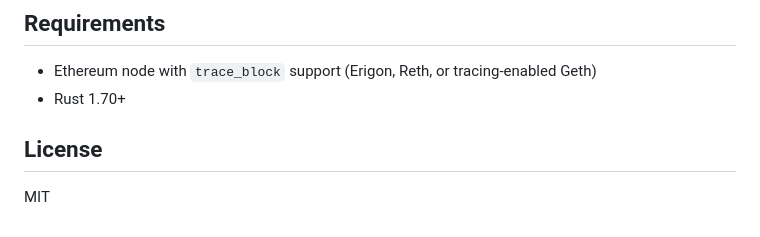
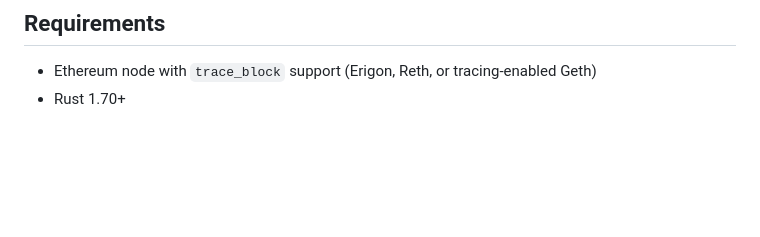
Before and after one commit to MiragePrivacy/blink, a Markdown page: README.md, the part around the change. Drawn GitHub-style; blank space fills up the shorter version.

Commit message:
docs: remove stale license section

```diff
--- a/README.md
+++ b/README.md
@@ -111,7 +111,3 @@ and per-chunk metadata including output file paths and sizes.
 
 - Ethereum node with `trace_block` support (Erigon, Reth, or tracing-enabled Geth)
 - Rust 1.70+
-
-## License
-
-MIT
```
